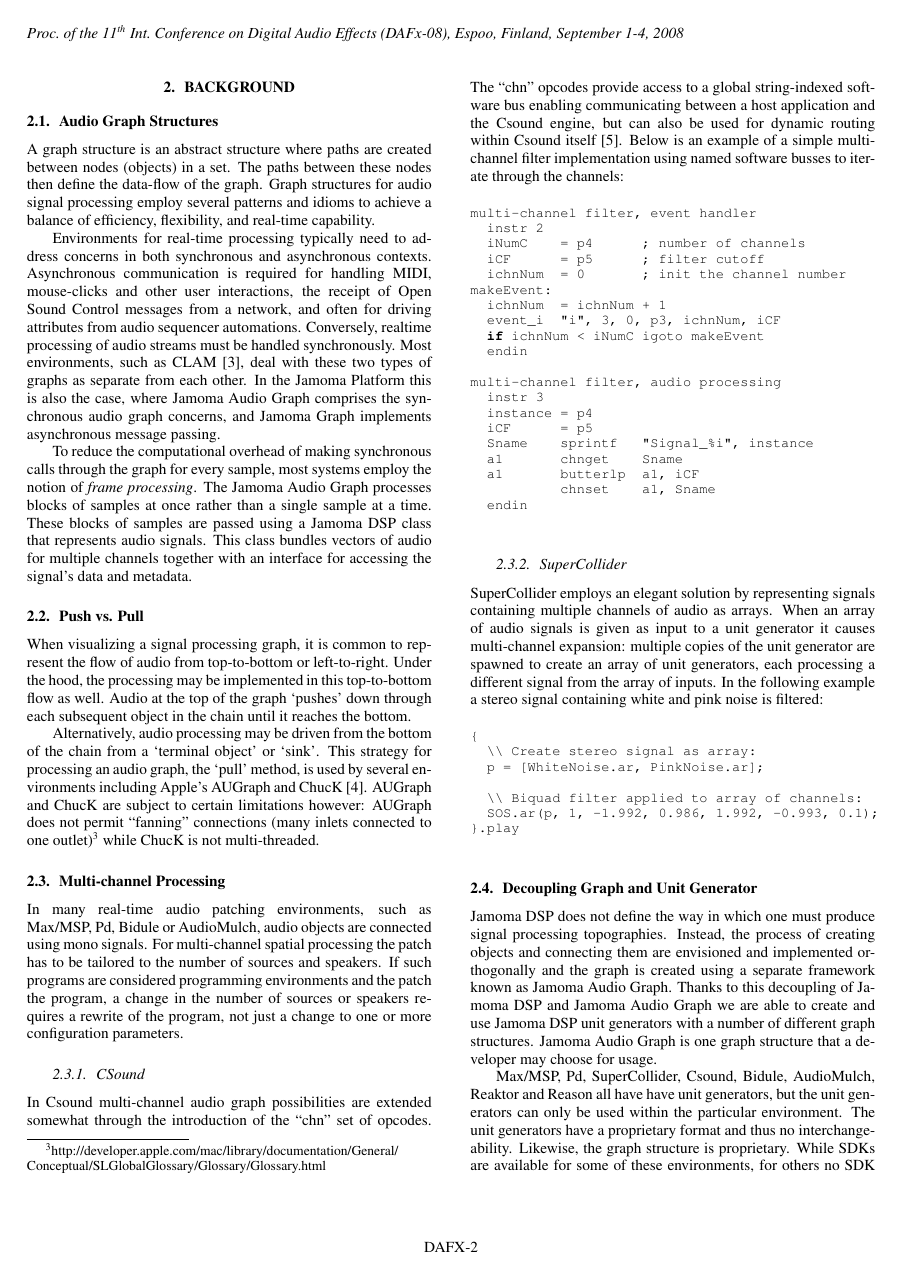
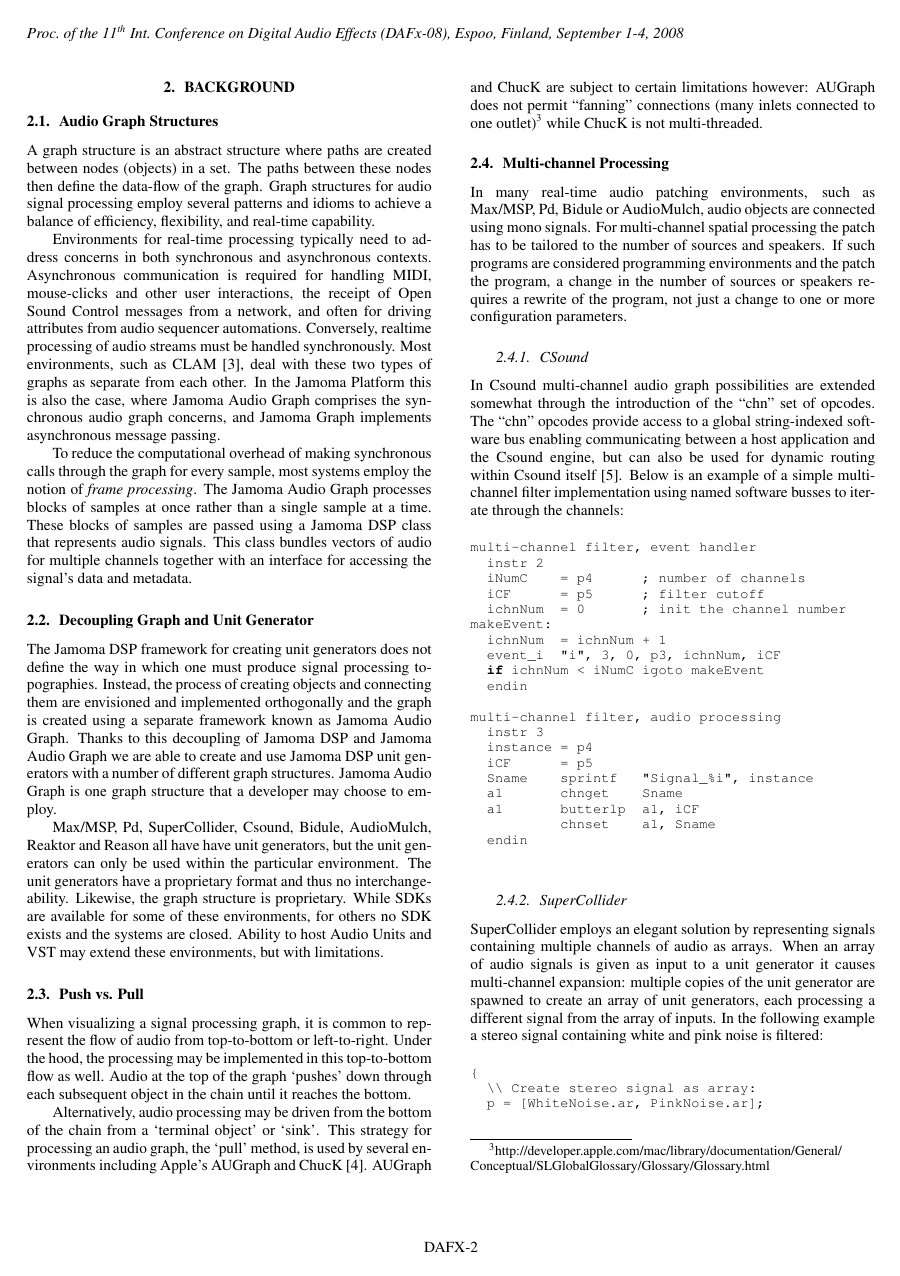
Before and after one commit to alexarje/JamomaPublications, a LaTeX paper (Proceedings/2010-DAFx-Multicore/JamomaMulticore-DAFx.tex): page 2 of 7. Compiled offline with pdfLaTeX.

Commit message:
dafx: moving the section 2.4, and inserting higher in the discussion.  It seemed like it was really breaking the flow between sections 2 and 3.

```diff
--- a/Proceedings/2010-DAFx-Multicore/JamomaMulticore-DAFx.tex
+++ b/Proceedings/2010-DAFx-Multicore/JamomaMulticore-DAFx.tex
@@ -288,6 +288,21 @@ These blocks of samples are passed using a Jamoma DSP class that represents audi
 % (end)
 
 
+\subsection{Decoupling Graph and Unit Generator} % (fold)
+
+The Jamoma DSP framework for creating unit generators does not define the way in which one must produce signal processing topographies.
+Instead, the process of creating objects and connecting them are envisioned and implemented orthogonally and the graph is created using a separate framework known as Jamoma Audio Graph.
+Thanks to this decoupling of Jamoma DSP and Jamoma Audio Graph we are able to create and use Jamoma DSP unit generators with a number of different graph structures.
+Jamoma Audio Graph is one graph structure that a developer may choose to employ.
+
+Max/MSP, Pd, SuperCollider, Csound, Bidule, AudioMulch, Reaktor and Reason all have have unit generators, but the unit generators can only be used within the particular environment.
+The unit generators have a proprietary format and thus no interchangeability.  Likewise, the graph structure is proprietary.
+While SDKs are available for some of these environments, for others no SDK exists and the systems are closed.
+Ability to host Audio Units and VST may extend these environments, but with limitations.
+
+% (end)
+
+
 \subsection{Push vs. Pull} \label{sec:pull} % (fold)
 
 When visualizing a signal processing graph, it is common to represent the flow of audio from top-to-bottom or left-to-right.
@@ -492,20 +507,6 @@ https://ccrma.stanford.edu/~jchrsmt/Compose/Chuck/nchannel18.ck
 
 % (end)
 
-
-\subsection{Decoupling Graph and Unit Generator} % (fold)
-
-Jamoma DSP does not define the way in which one must produce signal processing topographies.
-Instead, the process of creating objects and connecting them are envisioned and implemented orthogonally and the graph is created using a separate framework known as Jamoma Audio Graph.
-Thanks to this decoupling of Jamoma DSP and Jamoma Audio Graph we are able to create and use Jamoma DSP unit generators with a number of different graph structures.
-Jamoma Audio Graph is one graph structure that a developer may choose for usage.
-
-Max/MSP, Pd, SuperCollider, Csound, Bidule, AudioMulch, Reaktor and Reason all have have unit generators, but the unit generators can only be used within the particular environment.
-The unit generators have a proprietary format and thus no interchangeability.  Likewise, the graph structure is proprietary.
-While SDKs are available for some of these environments, for others no SDK exists and the systems are closed.
-Ability to host Audio Units and VST may extend these environments, but with limitations.
-
-% (end)
 
 % (end)
 
```
